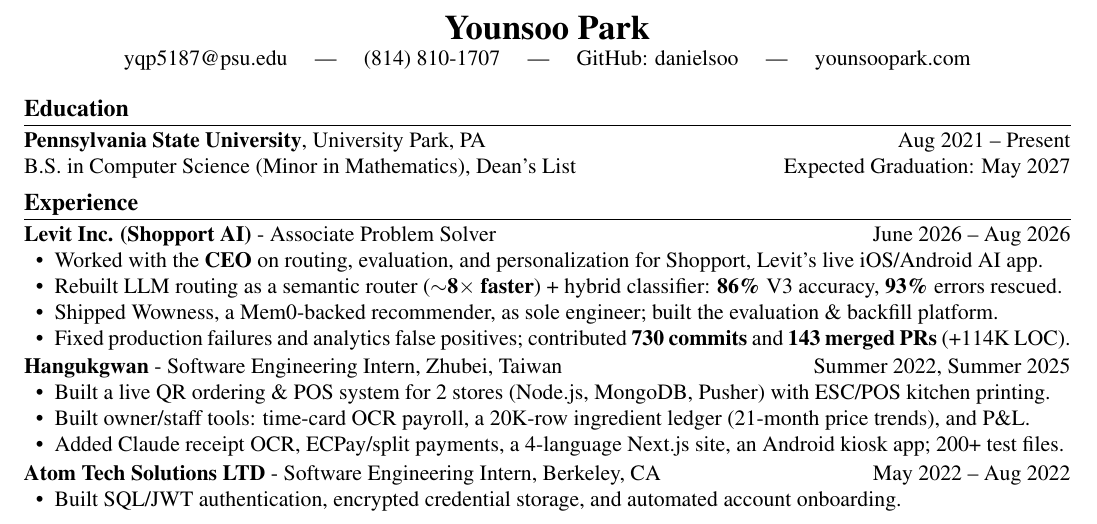
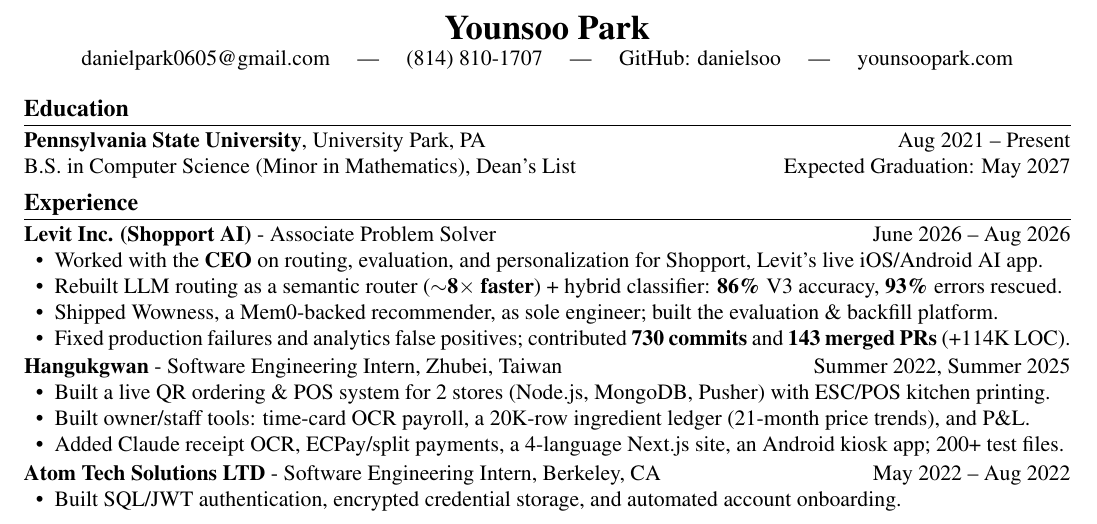
Before and after one commit to danielsoo/portfolio, a LaTeX CV (resume-source/resume.tex): part of the page, cut so that both start at the same text. Compiled offline with pdfLaTeX.

Commit message:
docs: use danielpark0605@gmail.com as the contact email on resume and CV
The resume header switches from the PSU address to Gmail, and the CV
drops the PSU line so Gmail is the only address, matching the site's
Contact section.

Co-Authored-By: Claude Opus 5.5 <noreply@anthropic.com>
Claude-Session: https://claude.ai/code/session_017SANFTXA7MstFrWqL8xgRt

```diff
--- a/resume-source/resume.tex
+++ b/resume-source/resume.tex
@@ -46,7 +46,7 @@
 
 \begin{center}
     {\LARGE \textbf{Younsoo Park}} \\
-    \href{mailto:yqp5187@psu.edu}{yqp5187@psu.edu}
+    \href{mailto:danielpark0605@gmail.com}{danielpark0605@gmail.com}
     \quad | \quad
     (814) 810-1707
     \quad | \quad
```
Also changed, not shown: resume-source/cv.tex (+0 -1 lines), 3 other files.
